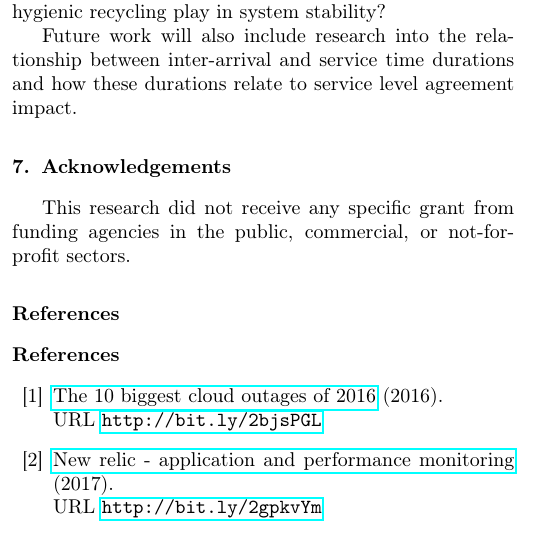
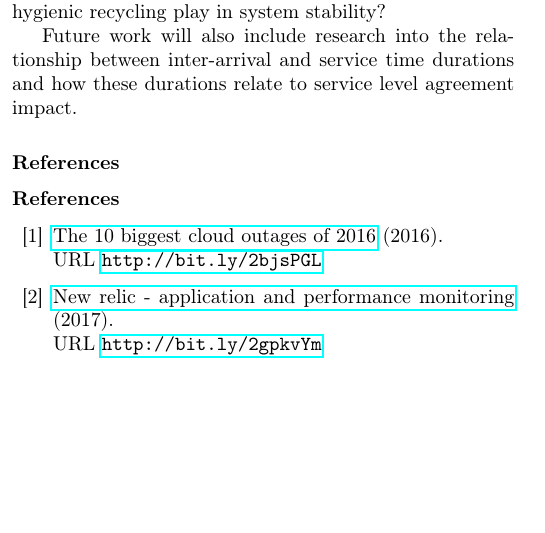
Before and after one commit to flop71/borogoves, a LaTeX paper (journals/JD-Journal.tex): part of one column of page 14 of 16, cut so that both start at the same text, the shorter picture padded with empty space. Compiled offline with pdfLaTeX.

Commit message:
Removed the acknowledgements section after DM's changes

```diff
--- a/journals/JD-Journal.tex
+++ b/journals/JD-Journal.tex
@@ -580,11 +580,6 @@ Also of interest is the wear our characteristics of specific software components
 
 Future work will also include research into the relationship between inter-arrival and service time durations and how these durations relate to service level agreement impact.
 
-\section{Acknowledgements}
-
-This research did not receive any specific grant from funding agencies in the public, commercial, or not-for-profit sectors.
-
-
 
 \section*{References}
 
```
